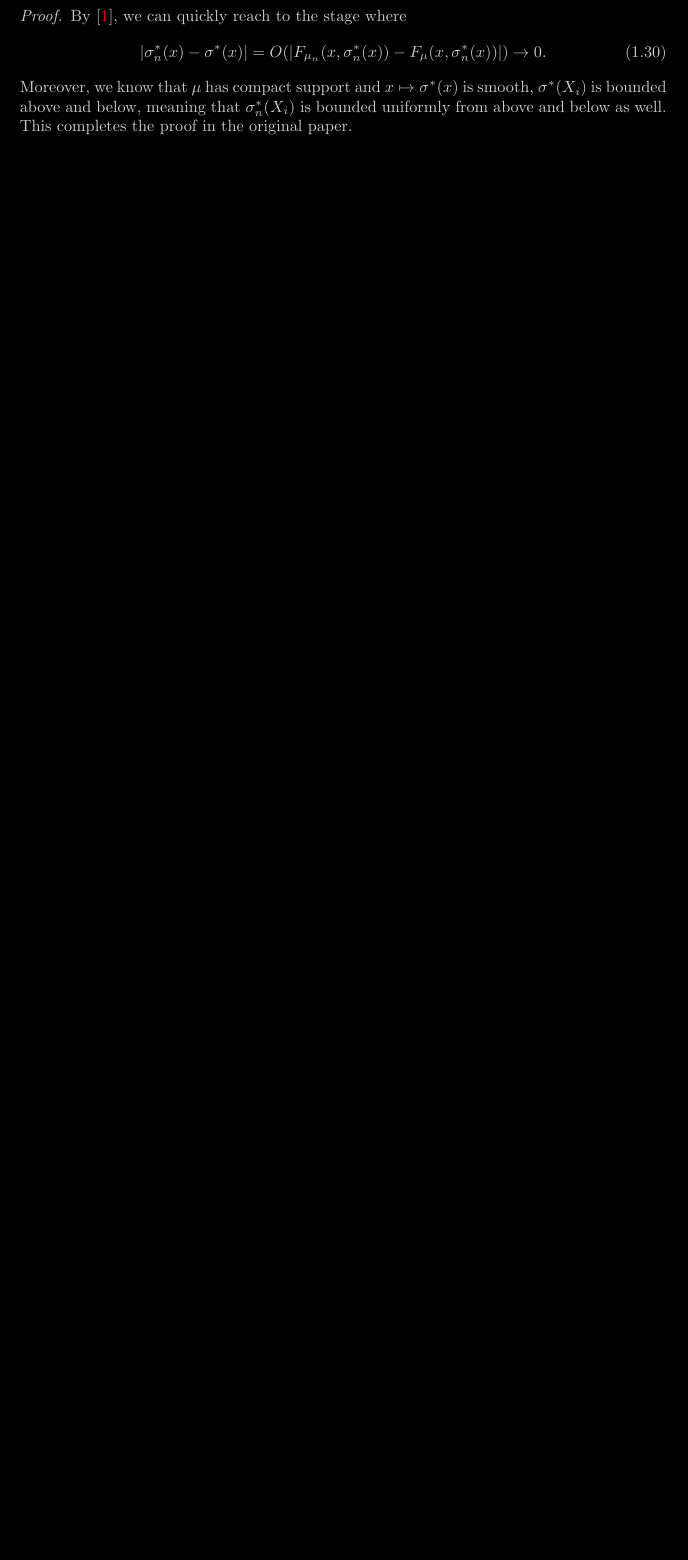
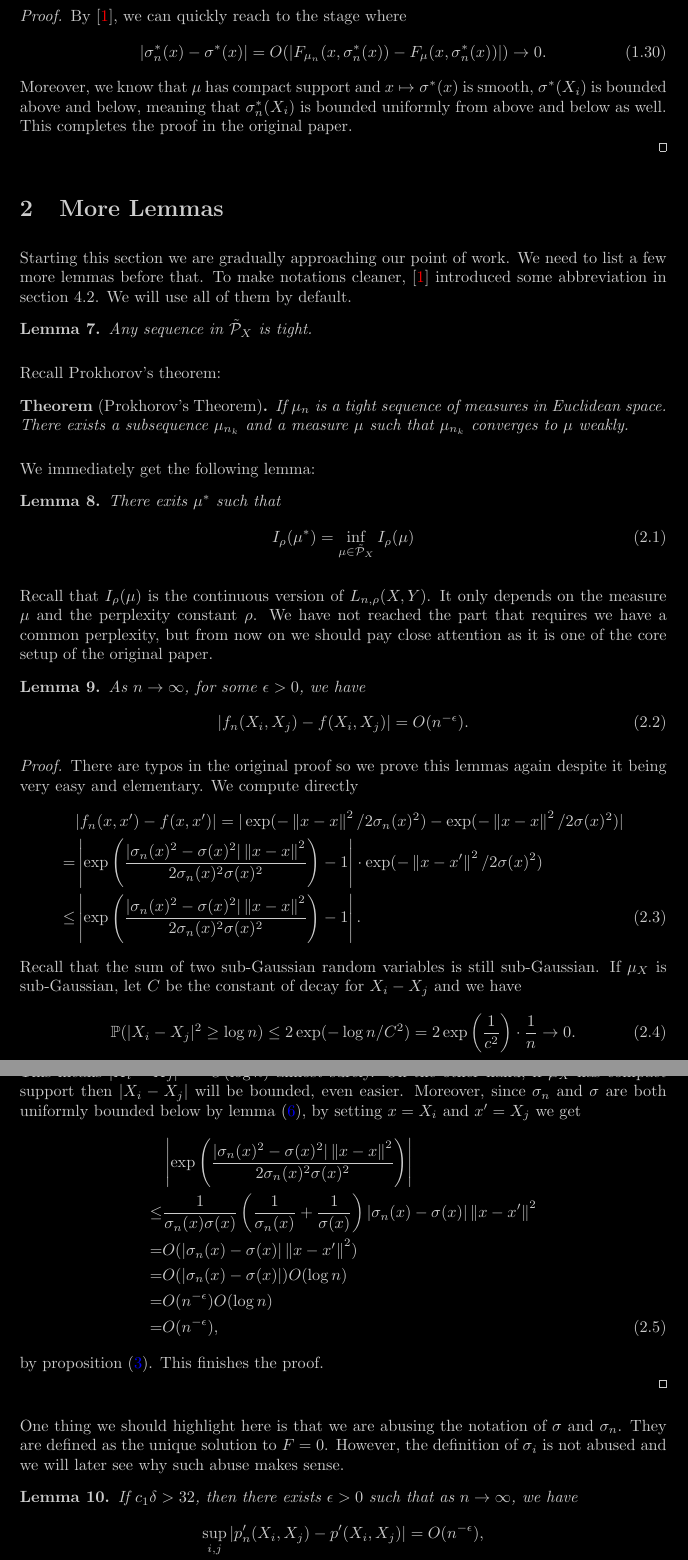
Before and after one commit to WildSkywalker/phdthesis, a LaTeX document (t-SNE/warmup/warmup.tex): part of page 5 of 5 before the commit and two parts of pages 5 and 6 of 6 after it, the two joined at a grey line, cut so that both start at the same text, the shorter picture padded with empty space. Compiled offline with pdfLaTeX.

Commit message:
Working on thesis at office 20241127.

```diff
--- a/t-SNE/warmup/warmup.tex
+++ b/t-SNE/warmup/warmup.tex
@@ -105,6 +105,7 @@
 \newtheorem{claim}{\bf Claim}
 \newtheorem{definition}{\bf Definition}
 \newtheorem{theorem}{\bf Theorem}
+\newtheorem*{theorem*}{Theorem}
 \newtheorem{corollary}{\bf Corollary}
 \newtheorem{remark}{\bf Remark}
 \newtheorem{example}{\bf Example}
@@ -310,6 +311,60 @@ Next couple of lemmas in \cite{auffinger-tsne} are about lower about on $\sigma^
     \end{align}
     Moreover, we know that $\mu$ has compact support and $x \mapsto \sigma^*(x)$ is smooth, $\sigma^*(X_i)$ is bounded above and below, meaning that  $\sigma_n^*(X_i)$ is bounded uniformly from above and below as well. This completes the proof in the original paper.
 \end{proof}
+
+\section{More Lemmas}
+Starting this section we are gradually approaching our point of work. We need to list a few more lemmas before that. To make notations cleaner, \cite{auffinger-tsne} introduced some abbreviation in section 4.2. We will use all of them by default.
+\begin{lemma}
+    Any sequence in $\tilde{\mathcal{P}}_X$ is tight.
+\end{lemma}
+Recall Prokhorov's theorem:
+\begin{theorem*}[Prokhorov's Theorem]
+    If $\mu_n$ is a tight sequence of measures in Euclidean space. There exists a subsequence $\mu_{n_k}$ and a measure $\mu$ such that $\mu_{n_k}$ converges to $\mu$ weakly.
+\end{theorem*}
+We immediately get the following lemma:
+\begin{lemma}
+    There exits $\mu^*$ such that
+    \begin{align}
+        I_{\rho}(\mu^*) = \inf_{\mu \in \tilde{\mathcal{P}}_X} I_{\rho}(\mu)
+    \end{align}
+\end{lemma}
+Recall that $I_{\rho}(\mu)$ is the continuous version of $L_{n,\rho}(X,Y)$. It only depends on the measure $\mu$ and the perplexity constant $\rho$. We have not reached the part that requires we have a common perplexity, but from now on we should pay close attention as it is one of the core setup of the original paper.
+\begin{lemma}
+    As $n \to \infty$, for some $\epsilon>0$, we have
+    \begin{align}
+        |f_n(X_i,X_j)-f(X_i,X_j)| = O(n^{-\epsilon}).
+    \end{align}
+\end{lemma}
+\begin{proof}
+    There are typos in the original proof so we prove this lemmas again despite it being very easy and elementary. We compute directly
+    \begin{align}
+        &|f_n(x,x')-f(x,x')| = |\exp(-\norm{x-x}^2/2\sigma_n(x)^2)-\exp(-\norm{x-x}^2/2\sigma(x)^2)| \nonumber \\
+        =&\left| \exp \left(\frac{|\sigma_n(x)^2-\sigma(x)^2|\norm{x-x}^2}{2\sigma_n(x)^2 \sigma(x)^2}\right)-1\right| \cdot \exp(-\norm{x-x'}^2/2\sigma(x)^2) \nonumber \\
+        \leq& \left| \exp \left(\frac{|\sigma_n(x)^2-\sigma(x)^2|\norm{x-x}^2}{2\sigma_n(x)^2 \sigma(x)^2}\right)-1\right|.
+    \end{align}
+    Recall that the sum of two sub-Gaussian random variables is still sub-Gaussian. If $\mu_X$ is sub-Gaussian, let $C$ be the constant of decay for $X_i-X_j$ and we have
+    \begin{align}
+        \p(|X_i-X_j|^2 \geq \log n) \leq 2 \exp(-\log n /C^2) = 2 \exp\left(\frac{1}{c^2}\right) \cdot \frac{1}{n} \to 0.
+    \end{align}
+    This means $|X_i-X_j|^2 = O(\log n)$ almost surely. On the other hand, if $\mu_X$ has compact support then $|X_i-X_j|$ will be bounded, even easier. Moreover, since $\sigma_n$ and $\sigma$ are both uniformly bounded below by lemma (\ref{sigma_lower_bdd_lemma}), by setting $x=X_i$ and $x'=X_j$ we get
+    \begin{align}
+        &\left| \exp \left(\frac{|\sigma_n(x)^2-\sigma(x)^2|\norm{x-x}^2}{2\sigma_n(x)^2 \sigma(x)^2}\right)\right| \nonumber \\
+        \leq& \frac{1}{\sigma_n(x) \sigma(x)}\left(\frac{1}{\sigma_n(x)} + \frac{1}{\sigma(x)}\right)|\sigma_n(x)-\sigma(x)|\norm{x-x'}^2 \nonumber \\
+        =&O(|\sigma_n(x)-\sigma(x)|\norm{x-x'}^2) \nonumber \\
+        =&O(|\sigma_n(x)-\sigma(x)|)O(\log n) \nonumber \\
+        =&O(n^{-\epsilon})O(\log n) \nonumber \\
+        =&O(n^{-\epsilon}),
+    \end{align}
+    by proposition (\ref{sigma_diff_prop}). This finishes the proof.
+\end{proof}
+One thing we should highlight here is that we are abusing the notation of $\sigma$ and $\sigma_n$. They are defined as the unique solution to $F=0$. However, the definition of $\sigma_i$ is not abused and we will later see why such abuse makes sense.
+\begin{lemma}
+    If $c_1 \delta >32$, then there exists $\epsilon>0$ such that as $n \to \infty$, we have
+    \begin{align}
+        \sup_{i,j}|p'_n(X_i,X_j)-p'(X_i,X_j)| &= O(n^{-\epsilon}), \nonumber \\
+        \sup_{i,j}|p_n(X_i,X_j)-p(X_i,X_j)| &= O(n^{-\epsilon}).
+    \end{align}
+\end{lemma}
 \bibliographystyle{hunsrtnat}
 \nocite{*}
 \bibliography{citation}
```
Also changed, not shown: t-SNE/warmup/warmup.pdf, t-SNE/warmup/warmup.tex (4 more changed lines), 8 other files.
